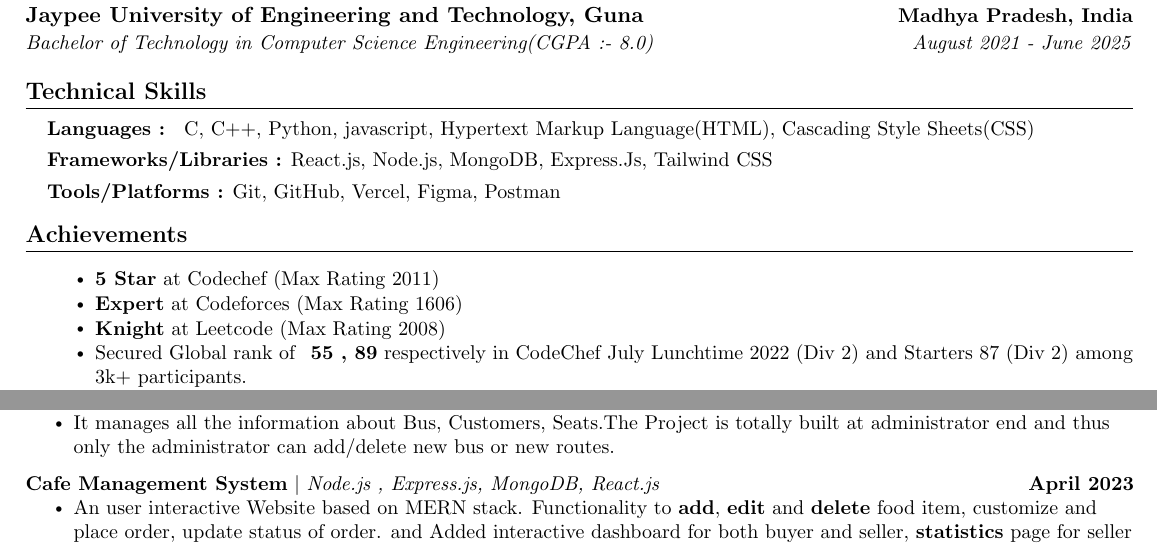
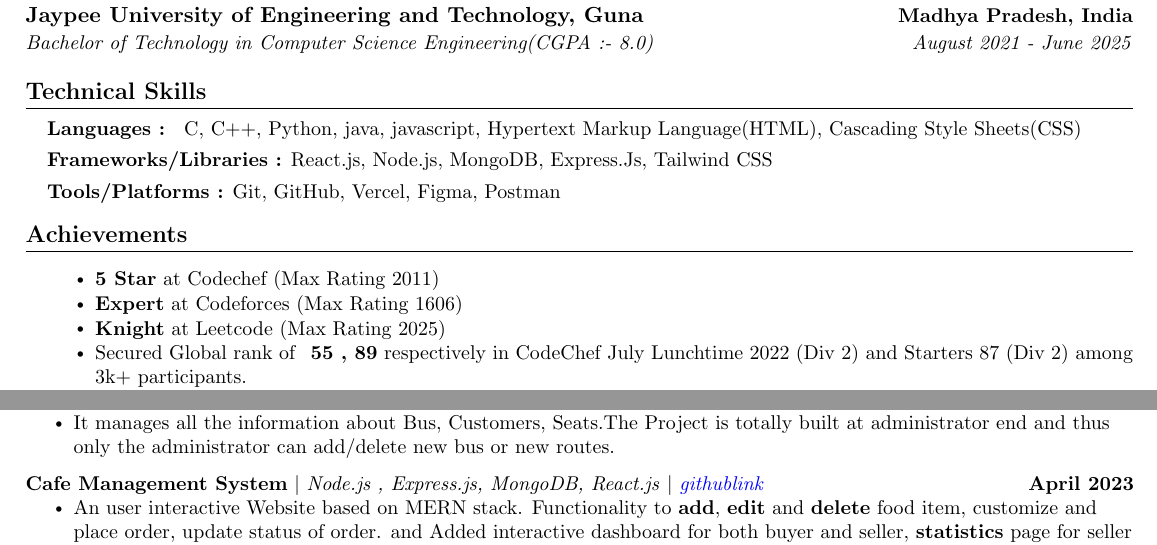
Before and after one commit to abhikant12/Resume_Template, a LaTeX document (main.tex): two parts of the page, joined at a grey line, cut so that both start at the same text. Compiled offline with pdfLaTeX.

Commit message:
Update main.tex

```diff
--- a/main.tex
+++ b/main.tex
@@ -137,7 +137,7 @@
 \section{Technical Skills }
  \begin{itemize}[leftmargin=0.15in, label={}]
 	\small{\item{
- 	\textbf{Languages : }{ C, C++, Python, javascript, Hypertext Markup Language(HTML), Cascading Style Sheets(CSS) } \\  \vspace{4pt}
+ 	\textbf{Languages : }{ C, C++, Python, java, javascript, Hypertext Markup Language(HTML), Cascading Style Sheets(CSS) } \\  \vspace{4pt}
         \textbf{Frameworks/Libraries :}  {React.js, Node.js, MongoDB, Express.Js, Tailwind CSS } \\  \vspace{4pt}
         \textbf{Tools/Platforms :}  {Git, GitHub, Vercel, Figma, Postman} \\
 	}}
@@ -152,7 +152,7 @@
 	\resumeItemListStart
     	\resumeItem{\textbf{5 Star} at Codechef (Max Rating 2011) }
         \resumeItem{\textbf{Expert}  at Codeforces (Max Rating 1606) }
-        \resumeItem{\textbf{Knight} at Leetcode (Max Rating 2008) }
+        \resumeItem{\textbf{Knight} at Leetcode (Max Rating 2025) }
     	\resumeItem{Secured  Global rank of \textbf{ 55 , 89} respectively in CodeChef July Lunchtime 2022 (Div 2) and Starters 87 (Div 2)  among  3k+ participants.}
 	\resumeItem{Secured  Global rank of \textbf{ 326 , 299} respectively in Codeforces Round 857 (Div. 2)  and Codeforces Round 827 (Div. 4)  among  35k+ participants.}
 \resumeItem{Secured  Global rank of \textbf{ 301 , 503 } respectively in Leetcode Weekly Contest 322  and Biweekly Contest 83  among  20k+ participants.}
@@ -192,7 +192,7 @@
         \vspace{-13pt}
 
            \resumeProjectHeading
-      	{\textbf{Cafe Management System} $|$ \emph{Node.js , Express.js, MongoDB, React.js} }{April 2023}
+      	{\textbf{Cafe Management System} $|$ \emph{Node.js , Express.js, MongoDB, React.js} $|$  \href{https://github.com/abhikant12/Cafe-Management-System.git}{\color{blue} \textit{githublink}}}{April 2023}
       	\resumeItemListStart
         	\resumeItem{An user interactive Website based on MERN stack. Functionality to \textbf{add}, \textbf{edit} and
              \textbf{delete} food item, customize and place order, update status of order. and Added interactive dashboard
```
